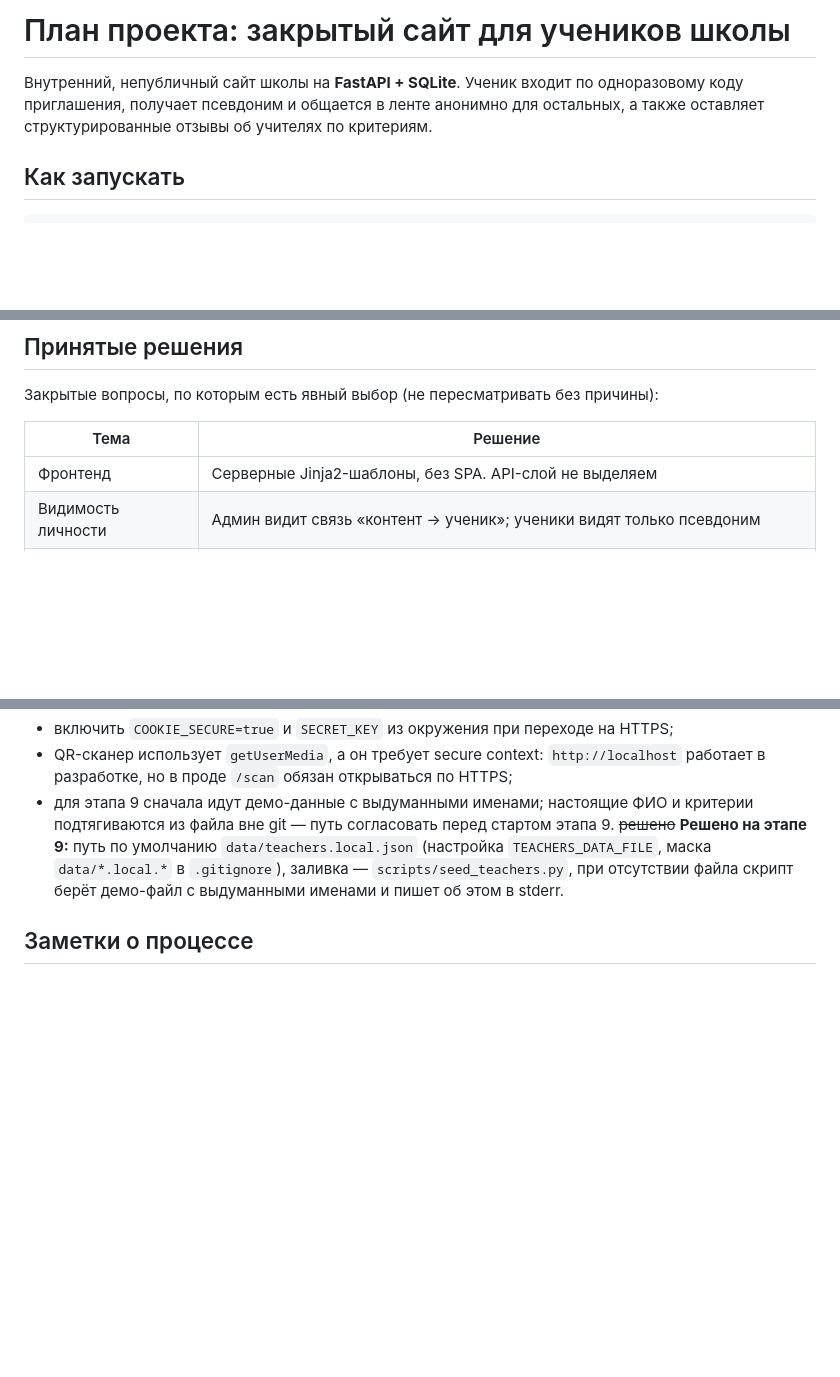
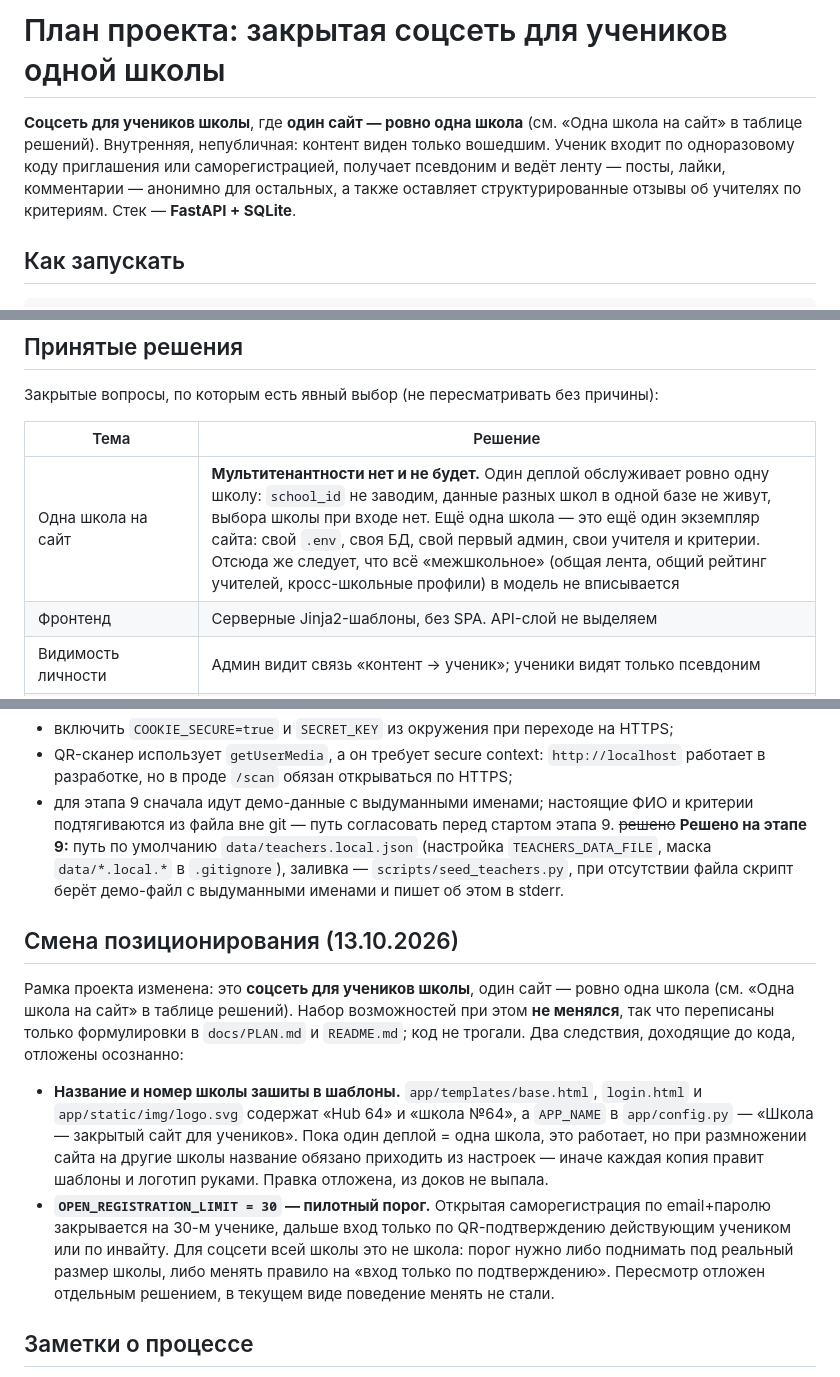
Before and after one commit to Baibolat1/n64-school, a Markdown page: docs/PLAN.md, 3 parts joined by grey strips. Rendered like a GitHub page; blank space fills up the shorter version.

Commit message:
Позиционирование: соцсеть для учеников, один сайт — одна школа
Рамка проекта сменилась: это соцсеть для учеников школы, а не «закрытый сайт»,
и один сайт обслуживает ровно одну школу. Набор возможностей не менялся, поэтому
правка только в доках: новый заголовок и вступление в PLAN.md и README.md, строка
решений «Одна школа на сайт» (мультитенантности нет) и раздел «Смена
позиционирования» с двумя отложенными следствиями — зашитое в шаблоны имя школы
и пилотный порог саморегистрации 30.

Co-Authored-By: Claude Code <noreply@anthropic.com>

```diff
--- a/docs/PLAN.md
+++ b/docs/PLAN.md
@@ -1,8 +1,10 @@
-# План проекта: закрытый сайт для учеников школы
+# План проекта: закрытая соцсеть для учеников одной школы
 
-Внутренний, непубличный сайт школы на **FastAPI + SQLite**. Ученик входит по одноразовому
-коду приглашения, получает псевдоним и общается в ленте анонимно для остальных, а также
-оставляет структурированные отзывы об учителях по критериям.
+**Соцсеть для учеников школы**, где **один сайт — ровно одна школа** (см. «Одна школа на
+сайт» в таблице решений). Внутренняя, непубличная: контент виден только вошедшим. Ученик
+входит по одноразовому коду приглашения или саморегистрацией, получает псевдоним и ведёт
+ленту — посты, лайки, комментарии — анонимно для остальных, а также оставляет
+структурированные отзывы об учителях по критериям. Стек — **FastAPI + SQLite**.
 
 ## Как запускать
 
@@ -48,6 +50,7 @@ ADMIN_USERNAME=baibo@icloud ADMIN_PASSWORD='длинный-пароль-от-12-
 
 | Тема | Решение |
 |---|---|
+| Одна школа на сайт | **Мультитенантности нет и не будет.** Один деплой обслуживает ровно одну школу: `school_id` не заводим, данные разных школ в одной базе не живут, выбора школы при входе нет. Ещё одна школа — это ещё один экземпляр сайта: свой `.env`, своя БД, свой первый админ, свои учителя и критерии. Отсюда же следует, что всё «межшкольное» (общая лента, общий рейтинг учителей, кросс-школьные профили) в модель не вписывается |
 | Фронтенд | Серверные Jinja2-шаблоны, без SPA. API-слой не выделяем |
 | Видимость личности | Админ видит связь «контент → ученик»; ученики видят только псевдоним |
 | Фильтр ПДн | Жёсткий блок: телефон, email, ссылки, мессенджеры. Мягкая замена на плейсхолдер: ФИО, адрес, номер класса |
@@ -428,6 +431,24 @@ cookie, лимиты длины, логи без ПДн), этап 15 (ават
   `scripts/seed_teachers.py`, при отсутствии файла скрипт берёт демо-файл с выдуманными
   именами и пишет об этом в stderr.
 
+## Смена позиционирования (13.10.2026)
+
+Рамка проекта изменена: это **соцсеть для учеников школы**, один сайт — ровно одна школа
+(см. «Одна школа на сайт» в таблице решений). Набор возможностей при этом **не менялся**, так
+что переписаны только формулировки в `docs/PLAN.md` и `README.md`; код не трогали. Два
+следствия, доходящие до кода, отложены осознанно:
+
+- **Название и номер школы зашиты в шаблоны.** `app/templates/base.html`, `login.html` и
+  `app/static/img/logo.svg` содержат «Hub 64» и «школа №64», а `APP_NAME` в `app/config.py`
+  — «Школа — закрытый сайт для учеников». Пока один деплой = одна школа, это работает, но при
+  размножении сайта на другие школы название обязано приходить из настроек — иначе каждая
+  копия правит шаблоны и логотип руками. Правка отложена, из доков не выпала.
+- **`OPEN_REGISTRATION_LIMIT = 30` — пилотный порог.** Открытая саморегистрация по
+  email+паролю закрывается на 30-м ученике, дальше вход только по QR-подтверждению действующим
+  учеником или по инвайту. Для соцсети всей школы это не школа: порог нужно либо поднимать под
+  реальный размер школы, либо менять правило на «вход только по подтверждению». Пересмотр
+  отложен отдельным решением, в текущем виде поведение менять не стали.
+
 ## Заметки о процессе
 
 - Обычные этапы (S и M) делаю сам, напрямую. Цепочка `planner → coder → reviewer`
```
Also changed, not shown: README.md (+4 -4 lines).
